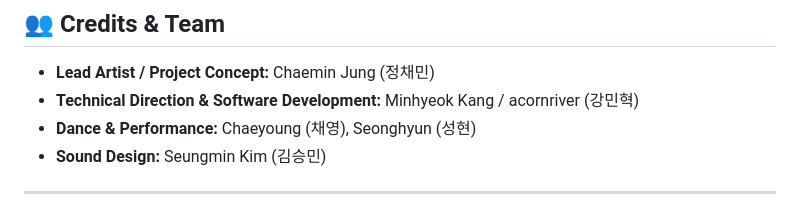
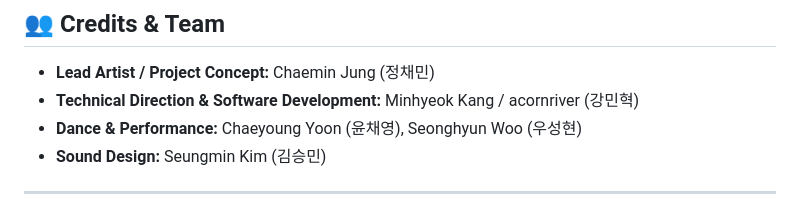
Before and after one commit to acornriver/mechanomyogram, a Markdown page: README.md, the part around the change. Rendered like a GitHub page.

Commit message:
update performer's full name

```diff
--- a/README.md
+++ b/README.md
@@ -91,7 +91,7 @@ Alternatively, you can run components individually:
 
 - **Lead Artist / Project Concept:** Chaemin Jung (정채민)
 - **Technical Direction & Software Development:** Minhyeok Kang / acornriver (강민혁)
-- **Dance & Performance:** Chaeyoung (채영), Seonghyun (성현)
+- **Dance & Performance:** Chaeyoung Yoon (윤채영), Seonghyun Woo (우성현)
 - **Sound Design:** Seungmin Kim (김승민)
 
 ---
```
